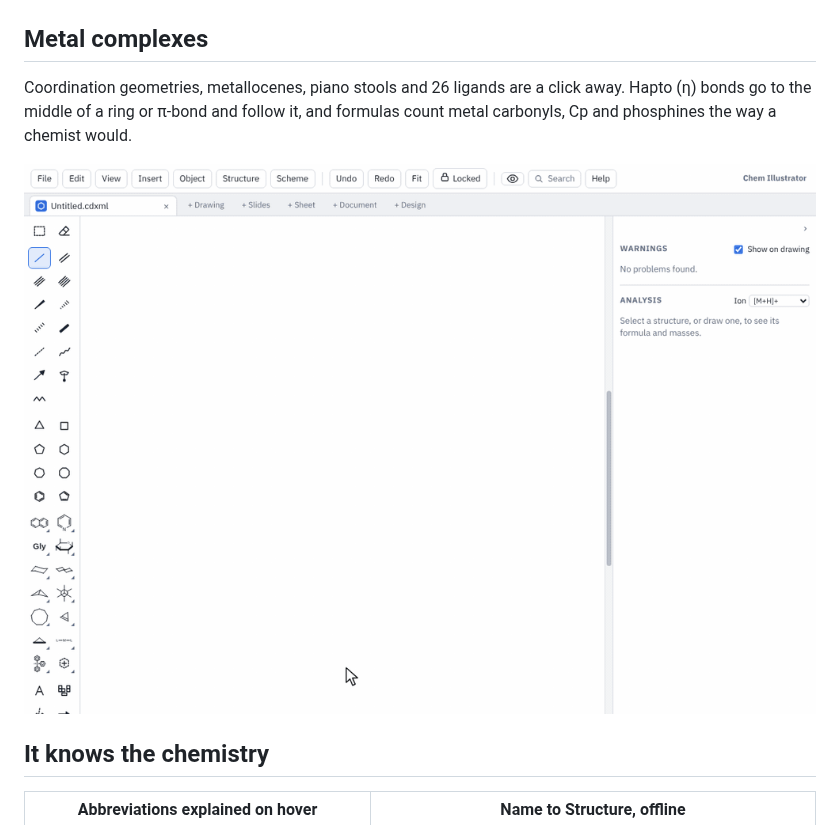
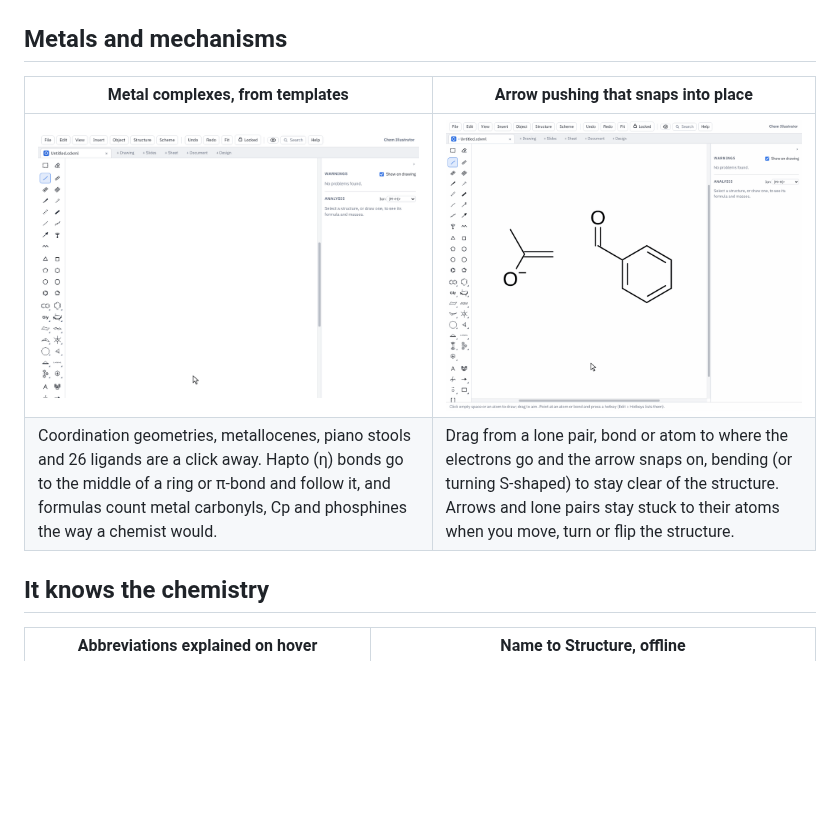
Before and after one commit to laurennicrodriguez/Chem-Illustrator, a Markdown page: README.md, the part around the change. GitHub-like rendering; pictures changed too: docs/images/mechanism.gif (added); blank space fills up the shorter version.

```diff
--- a/README.md
+++ b/README.md
@@ -41,11 +41,12 @@ Fill rings with a colour, a gradient, hatching or dots (patterns can be see-thro
 
 ![Estrone with each ring filled differently (gradient, hatching, dots, solid), and a kinase inhibitor with its parts highlighted in round, diamond and square shapes](docs/images/ring-fills.png)
 
-## Metal complexes
+## Metals and mechanisms
 
-Coordination geometries, metallocenes, piano stools and 26 ligands are a click away. Hapto (η) bonds go to the middle of a ring or π-bond and follow it, and formulas count metal carbonyls, Cp and phosphines the way a chemist would.
-
-![Placing an arene chromium tricarbonyl from the Metallocenes palette, typing Cr and CO onto it, and moving the benzene ring: the η⁶ bond follows the ring's middle, and the side panel shows C9H6CrO3](docs/images/metal-complex.gif)
+| Metal complexes, from templates | Arrow pushing that snaps into place |
+|---|---|
+| ![Placing an arene chromium tricarbonyl from the Metallocenes palette, typing Cr and CO onto it, and moving the benzene ring: the η⁶ bond follows the ring's middle, and the side panel shows C9H6CrO3](docs/images/metal-complex.gif) | ![An aldol addition drawn with curved arrows: lone pairs clicked onto an enolate oxygen, an arrow from a lone pair into the C–O bond, one from the C=C bond to where the new C–C bond forms, one from the C=O bond onto oxygen, then the aldehyde dragged away and back while the arrows follow it](docs/images/mechanism.gif) |
+| Coordination geometries, metallocenes, piano stools and 26 ligands are a click away. Hapto (η) bonds go to the middle of a ring or π-bond and follow it, and formulas count metal carbonyls, Cp and phosphines the way a chemist would. | Drag from a lone pair, bond or atom to where the electrons go and the arrow snaps on, bending (or turning S-shaped) to stay clear of the structure. Arrows and lone pairs stay stuck to their atoms when you move, turn or flip the structure. |
 
 ## It knows the chemistry
 
```
Also changed, not shown: 2 other files.
